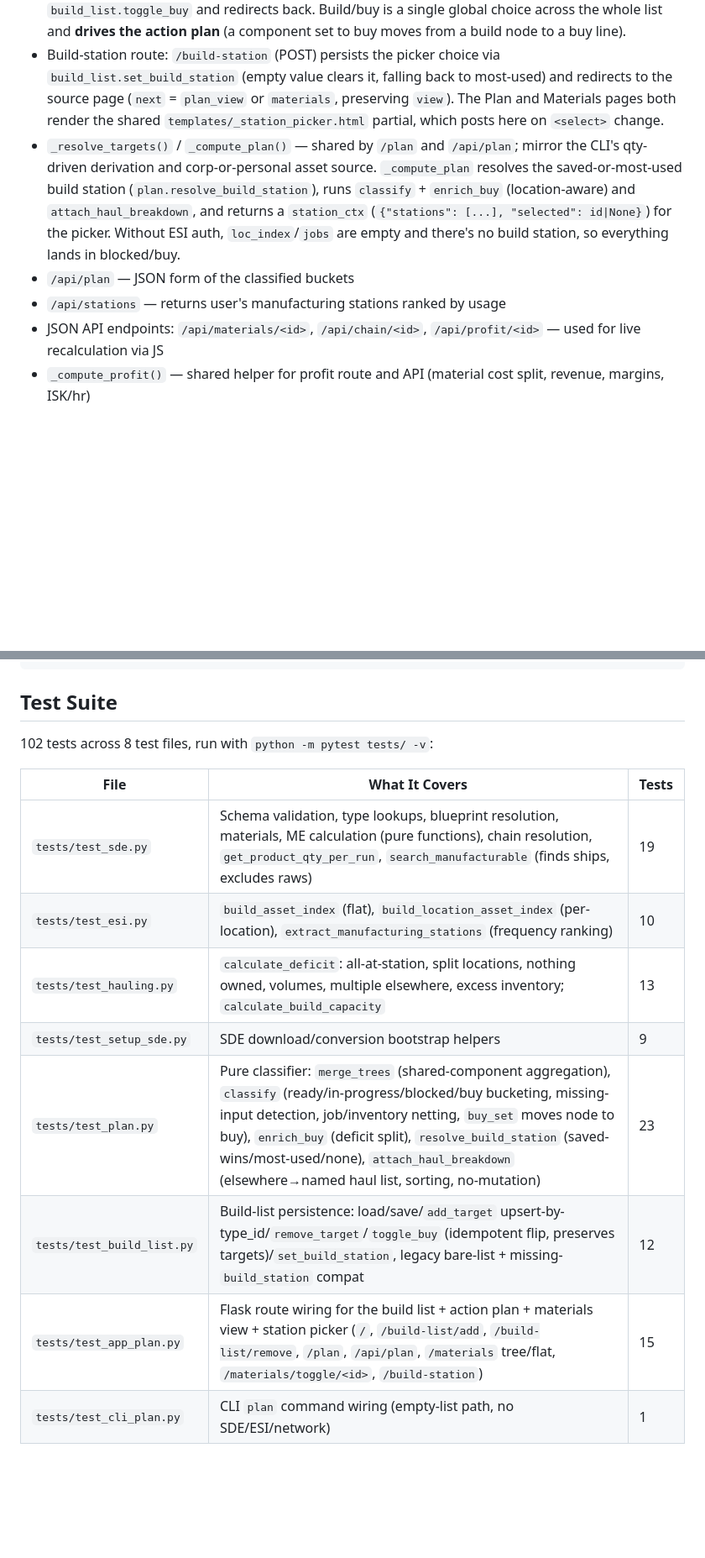
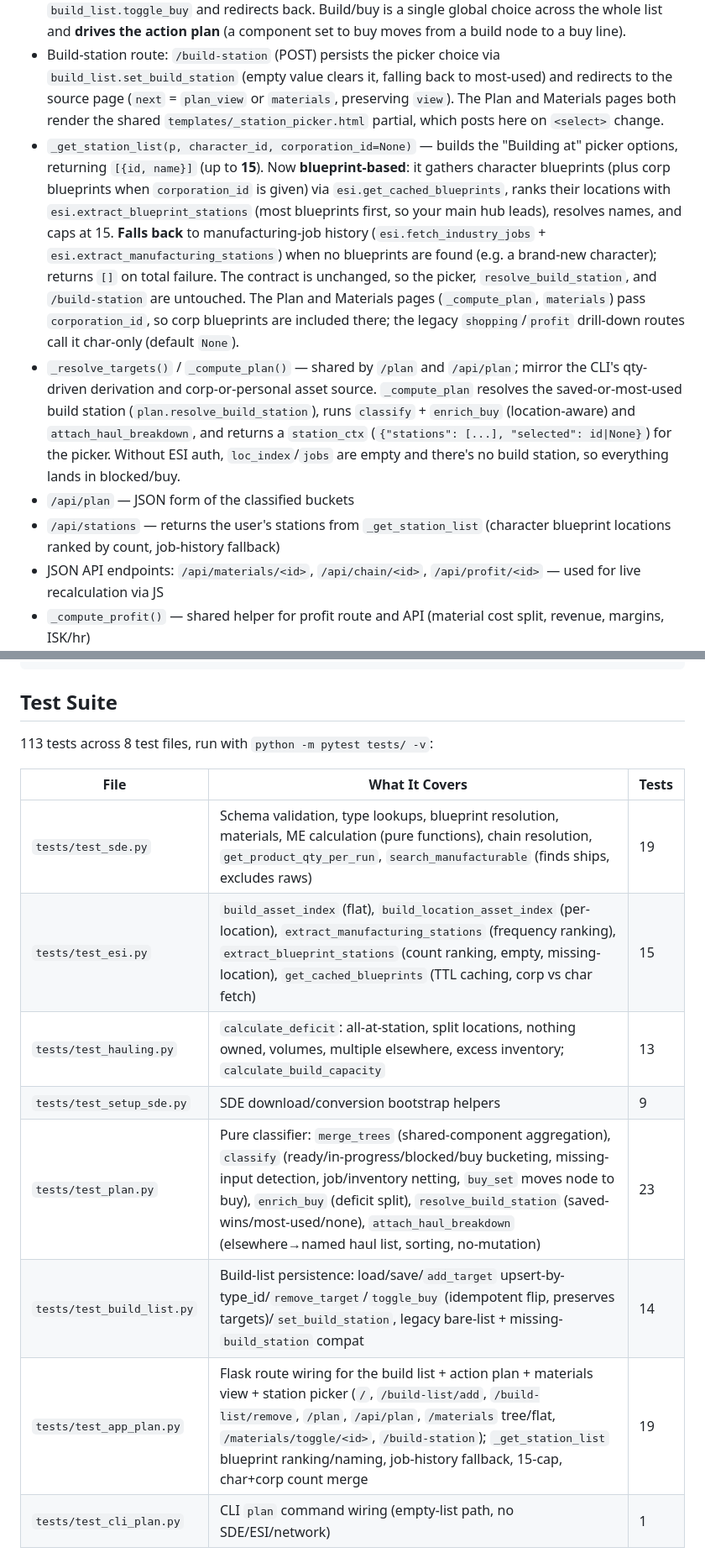
Before and after one commit to sihcomrepinuj/Sihcom-inventory-and-industry, a Markdown page: context.md, 2 parts joined by grey strips. Shown at 84% size. Drawn GitHub-style; blank space fills up the shorter version.

```diff
--- a/context.md
+++ b/context.md
@@ -108,9 +110,10 @@ tests/              pytest test suite
 - Build-list routes: `/build-list/add` (POST — upserts a target via `build_list.add_target`), `/build-list/remove/<id>` (POST — `build_list.remove_target`)
 - Materials routes: `/materials` (`?view=tree` shows per-component **build/buy** toggles; `?view=flat` shows the flattened aggregated supply list — now **location-aware**: `flatten_material_tree(nodes, buy_set)` then `hauling.calculate_deficit` (the same call the plan buy list uses) for the at_station / elsewhere / to_buy split, then `plan.attach_haul_breakdown` for the "Haul from" names, plus volume. So the flat view and the action plan agree on what to buy. The flat view also renders the shared "Building at" picker (`station_ctx`) and resolves the saved-or-most-used station via `plan.resolve_build_station`). `/materials/toggle/<id>` (POST) flips the global `buy_set` via `build_list.toggle_buy` and redirects back. Build/buy is a single global choice across the whole list and **drives the action plan** (a component set to buy moves from a build node to a buy line).
 - Build-station route: `/build-station` (POST) persists the picker choice via `build_list.set_build_station` (empty value clears it, falling back to most-used) and redirects to the source page (`next` = `plan_view` or `materials`, preserving `view`). The Plan and Materials pages both render the shared `templates/_station_picker.html` partial, which posts here on `<select>` change.
+- `_get_station_list(p, character_id, corporation_id=None)` — builds the "Building at" picker options, returning `[{id, name}]` (up to **15**). Now **blueprint-based**: it gathers character blueprints (plus corp blueprints when `corporation_id` is given) via `esi.get_cached_blueprints`, ranks their locations with `esi.extract_blueprint_stations` (most blueprints first, so your main hub leads), resolves names, and caps at 15. **Falls back** to manufacturing-job history (`esi.fetch_industry_jobs` + `esi.extract_manufacturing_stations`) when no blueprints are found (e.g. a brand-new character); returns `[]` on total failure. The contract is unchanged, so the picker, `resolve_build_station`, and `/build-station` are untouched. The Plan and Materials pages (`_compute_plan`, `materials`) pass `corporation_id`, so corp blueprints are included there; the legacy `shopping`/`profit` drill-down routes call it char-only (default `None`).
 - `_resolve_targets()` / `_compute_plan()` — shared by `/plan` and `/api/plan`; mirror the CLI's qty-driven derivation and corp-or-personal asset source. `_compute_plan` resolves the saved-or-most-used build station (`plan.resolve_build_station`), runs `classify` + `enrich_buy` (location-aware) and `attach_haul_breakdown`, and returns a `station_ctx` (`{"stations": [...], "selected": id|None}`) for the picker. Without ESI auth, `loc_index`/`jobs` are empty and there's no build station, so everything lands in blocked/buy.
 - `/api/plan` — JSON form of the classified buckets
-- `/api/stations` — returns user's manufacturing stations ranked by usage
+- `/api/stations` — returns the user's stations from `_get_station_list` (character blueprint locations ranked by count, job-history fallback)
 - JSON API endpoints: `/api/materials/<id>`, `/api/chain/<id>`, `/api/profit/<id>` — used for live recalculation via JS
 - `_compute_profit()` — shared helper for profit route and API (material cost split, revenue, margins, ISK/hr)
 - Chain tree caching for performance (SDE data is static)
@@ -232,17 +235,17 @@ isk_hr = profit / (base_time_seconds / 3600 * runs)
 
 ## Test Suite
 
-102 tests across 8 test files, run with `python -m pytest tests/ -v`:
+113 tests across 8 test files, run with `python -m pytest tests/ -v`:
 
 | File | What It Covers | Tests |
 |------|---------------|------|
 | `tests/test_sde.py` | Schema validation, type lookups, blueprint resolution, materials, ME calculation (pure functions), chain resolution, `get_product_qty_per_run`, `search_manufacturable` (finds ships, excludes raws) | 19 |
-| `tests/test_esi.py` | `build_asset_index` (flat), `build_location_asset_index` (per-location), `extract_manufacturing_stations` (frequency ranking) | 10 |
+| `tests/test_esi.py` | `build_asset_index` (flat), `build_location_asset_index` (per-location), `extract_manufacturing_stations` (frequency ranking), `extract_blueprint_stations` (count ranking, empty, missing-location), `get_cached_blueprints` (TTL caching, corp vs char fetch) | 15 |
 | `tests/test_hauling.py` | `calculate_deficit`: all-at-station, split locations, nothing owned, volumes, multiple elsewhere, excess inventory; `calculate_build_capacity` | 13 |
 | `tests/test_setup_sde.py` | SDE download/conversion bootstrap helpers | 9 |
 | `tests/test_plan.py` | Pure classifier: `merge_trees` (shared-component aggregation), `classify` (ready/in-progress/blocked/buy bucketing, missing-input detection, job/inventory netting, `buy_set` moves node to buy), `enrich_buy` (deficit split), `resolve_build_station` (saved-wins/most-used/none), `attach_haul_breakdown` (elsewhere→named haul list, sorting, no-mutation) | 23 |
-| `tests/test_build_list.py` | Build-list persistence: load/save/`add_target` upsert-by-type_id/`remove_target`/`toggle_buy` (idempotent flip, preserves targets)/`set_build_station`, legacy bare-list + missing-`build_station` compat | 12 |
-| `tests/test_app_plan.py` | Flask route wiring for the build list + action plan + materials view + station picker (`/`, `/build-list/add`, `/build-list/remove`, `/plan`, `/api/plan`, `/materials` tree/flat, `/materials/toggle/<id>`, `/build-station`) | 15 |
+| `tests/test_build_list.py` | Build-list persistence: load/save/`add_target` upsert-by-type_id/`remove_target`/`toggle_buy` (idempotent flip, preserves targets)/`set_build_station`, legacy bare-list + missing-`build_station` compat | 14 |
+| `tests/test_app_plan.py` | Flask route wiring for the build list + action plan + materials view + station picker (`/`, `/build-list/add`, `/build-list/remove`, `/plan`, `/api/plan`, `/materials` tree/flat, `/materials/toggle/<id>`, `/build-station`); `_get_station_list` blueprint ranking/naming, job-history fallback, 15-cap, char+corp count merge | 19 |
 | `tests/test_cli_plan.py` | CLI `plan` command wiring (empty-list path, no SDE/ESI/network) | 1 |
 
 SDE tests require `data/sqlite-latest.sqlite` (skip gracefully if missing). ESI, hauling, plan, and build-list tests are pure-function/route tests with no database or network dependencies.
```
Also changed, not shown: other parts of context.md (+2 -0 lines), README.md (+12 -6 lines).
